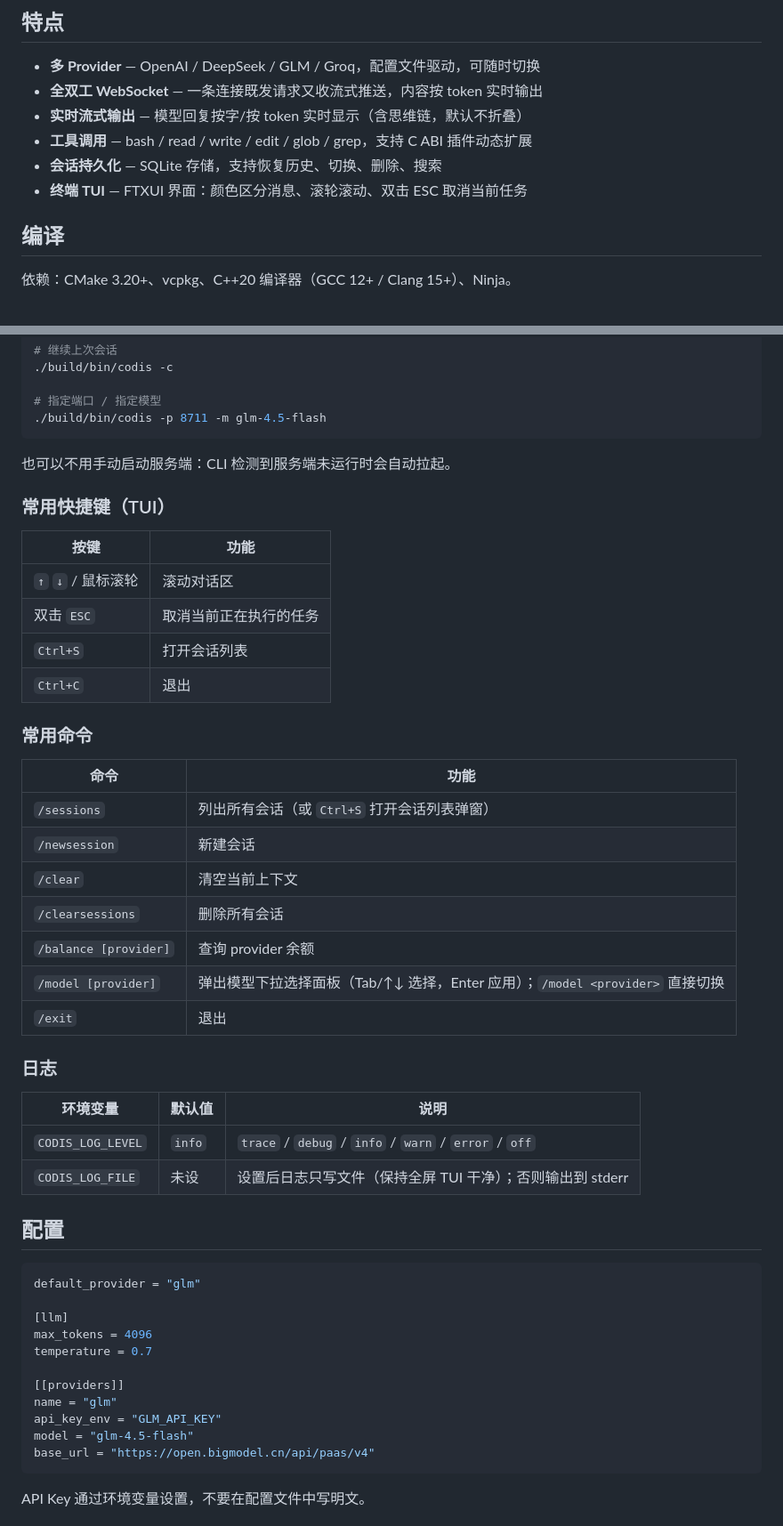
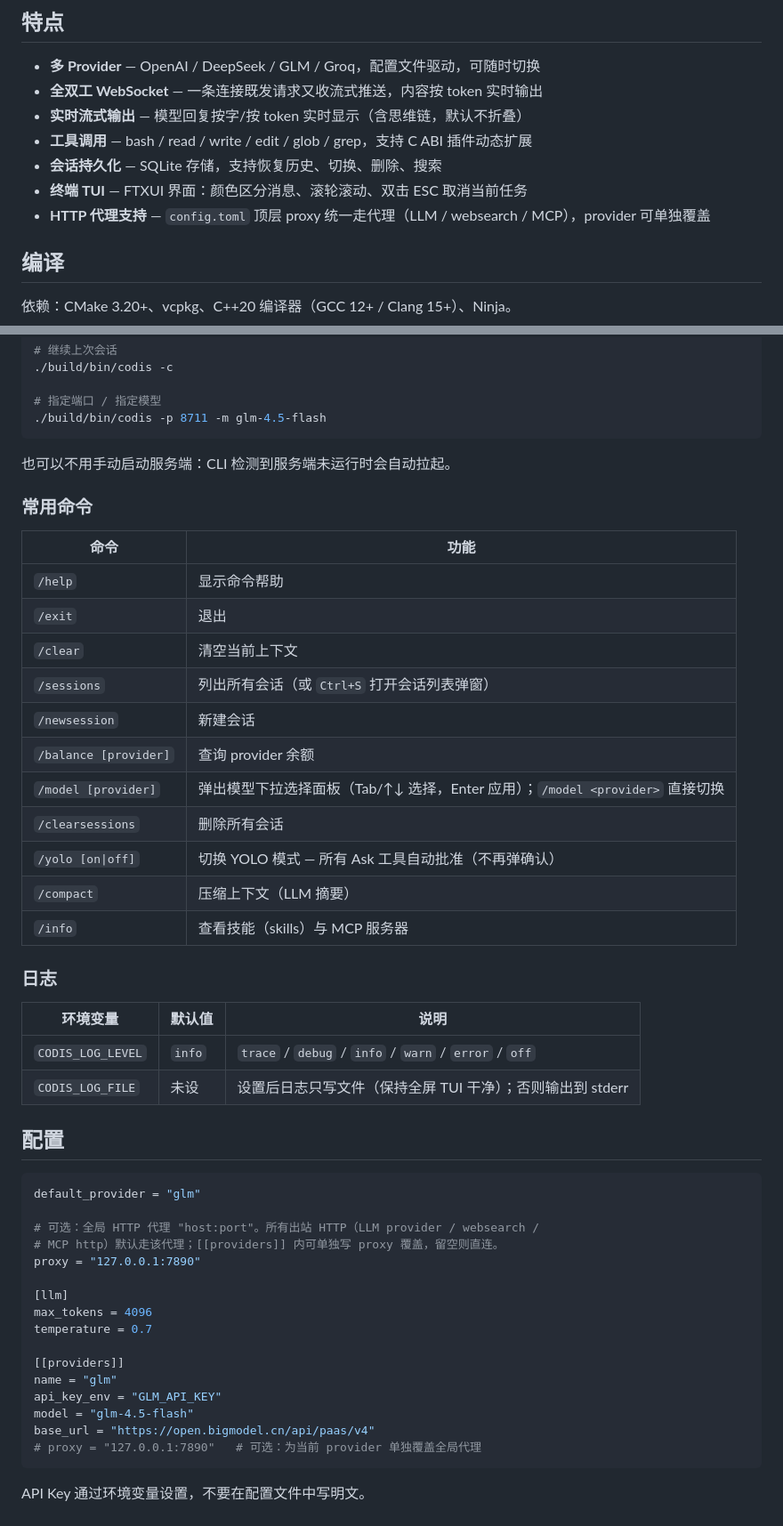
Before and after one commit to xyanrch1024/Codis, a Markdown page: README.zh.md, 2 parts joined by grey strips. Shown at 89% size. GitHub-like rendering.

````diff
--- a/README.zh.md
+++ b/README.zh.md
@@ -14,6 +14,7 @@
 - **工具调用** — bash / read / write / edit / glob / grep，支持 C ABI 插件动态扩展
 - **会话持久化** — SQLite 存储，支持恢复历史、切换、删除、搜索
 - **终端 TUI** — FTXUI 界面：颜色区分消息、滚轮滚动、双击 ESC 取消当前任务
+- **HTTP 代理支持** — `config.toml` 顶层 proxy 统一走代理（LLM / websearch / MCP），provider 可单独覆盖
 
 ## 编译
 
@@ -79,26 +80,21 @@ export GLM_API_KEY="你的-api-key"
 
 也可以不用手动启动服务端：CLI 检测到服务端未运行时会自动拉起。
 
-### 常用快捷键（TUI）
-
-| 按键 | 功能 |
-|------|------|
-| `↑` `↓` / 鼠标滚轮 | 滚动对话区 |
-| 双击 `ESC` | 取消当前正在执行的任务 |
-| `Ctrl+S` | 打开会话列表 |
-| `Ctrl+C` | 退出 |
-
 ### 常用命令
 
 | 命令 | 功能 |
 |------|------|
+| `/help` | 显示命令帮助 |
+| `/exit` | 退出 |
+| `/clear` | 清空当前上下文 |
 | `/sessions` | 列出所有会话（或 `Ctrl+S` 打开会话列表弹窗） |
 | `/newsession` | 新建会话 |
-| `/clear` | 清空当前上下文 |
-| `/clearsessions` | 删除所有会话 |
 | `/balance [provider]` | 查询 provider 余额 |
 | `/model [provider]` | 弹出模型下拉选择面板（Tab/↑↓ 选择，Enter 应用）；`/model <provider>` 直接切换 |
-| `/exit` | 退出 |
+| `/clearsessions` | 删除所有会话 |
+| `/yolo [on\|off]` | 切换 YOLO 模式 — 所有 Ask 工具自动批准（不再弹确认） |
+| `/compact` | 压缩上下文（LLM 摘要） |
+| `/info` | 查看技能（skills）与 MCP 服务器 |
 
 ### 日志
 
@@ -112,6 +108,10 @@ export GLM_API_KEY="你的-api-key"
 ```toml
 default_provider = "glm"
 
+# 可选：全局 HTTP 代理 "host:port"。所有出站 HTTP（LLM provider / websearch /
+# MCP http）默认走该代理；[[providers]] 内可单独写 proxy 覆盖，留空则直连。
+proxy = "127.0.0.1:7890"
+
 [llm]
 max_tokens = 4096
 temperature = 0.7
@@ -121,6 +121,7 @@ name = "glm"
 api_key_env = "GLM_API_KEY"
 model = "glm-4.5-flash"
 base_url = "https://open.bigmodel.cn/api/paas/v4"
+# proxy = "127.0.0.1:7890"   # 可选：为当前 provider 单独覆盖全局代理
 ```
 
 API Key 通过环境变量设置，不要在配置文件中写明文。
````
Also changed, not shown: README.md (+14 -12 lines).
